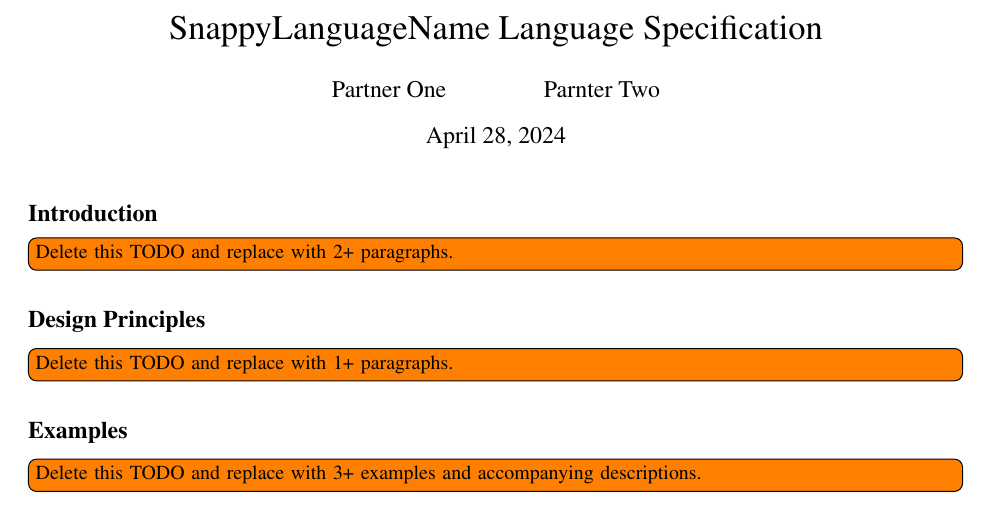
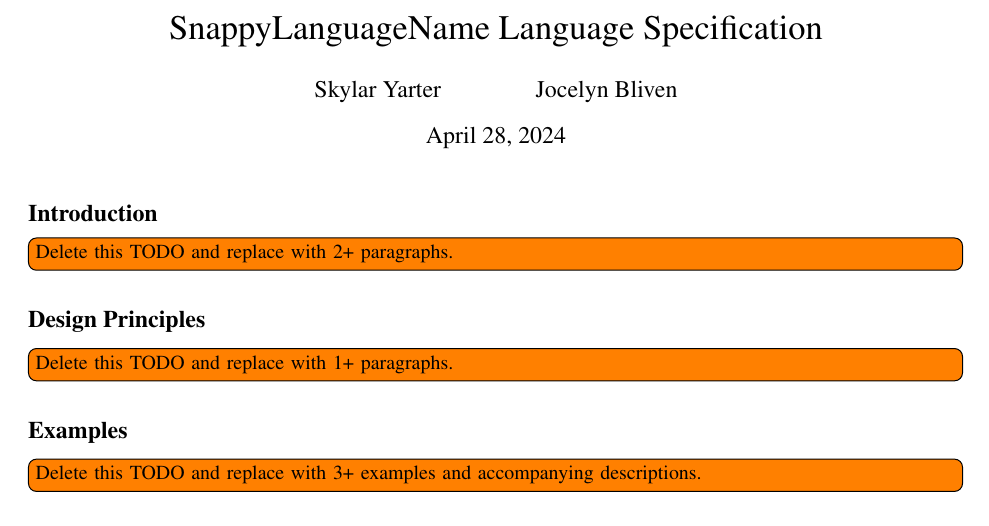
Before and after one commit to dbarowy/frisBRO, a LaTeX document (docs/specification.tex): part of the page, cut so that both start at the same text. Compiled offline with pdfLaTeX; a LaTeX package or settings file that is missing is left out.

Commit message:
some commits

```diff
--- a/docs/specification.tex
+++ b/docs/specification.tex
@@ -54,7 +54,7 @@
 
 \title{SnappyLanguageName Language Specification} % Replace SnappyLanguageName with your project's name
 
-\author{Partner One \and Parnter Two} % Replace these with real partner names.
+\author{Skylar Yarter \and Jocelyn Bliven} % Replace these with real partner names.
 
 \begin{document}
 
```
Also changed, not shown: 2 other files.
